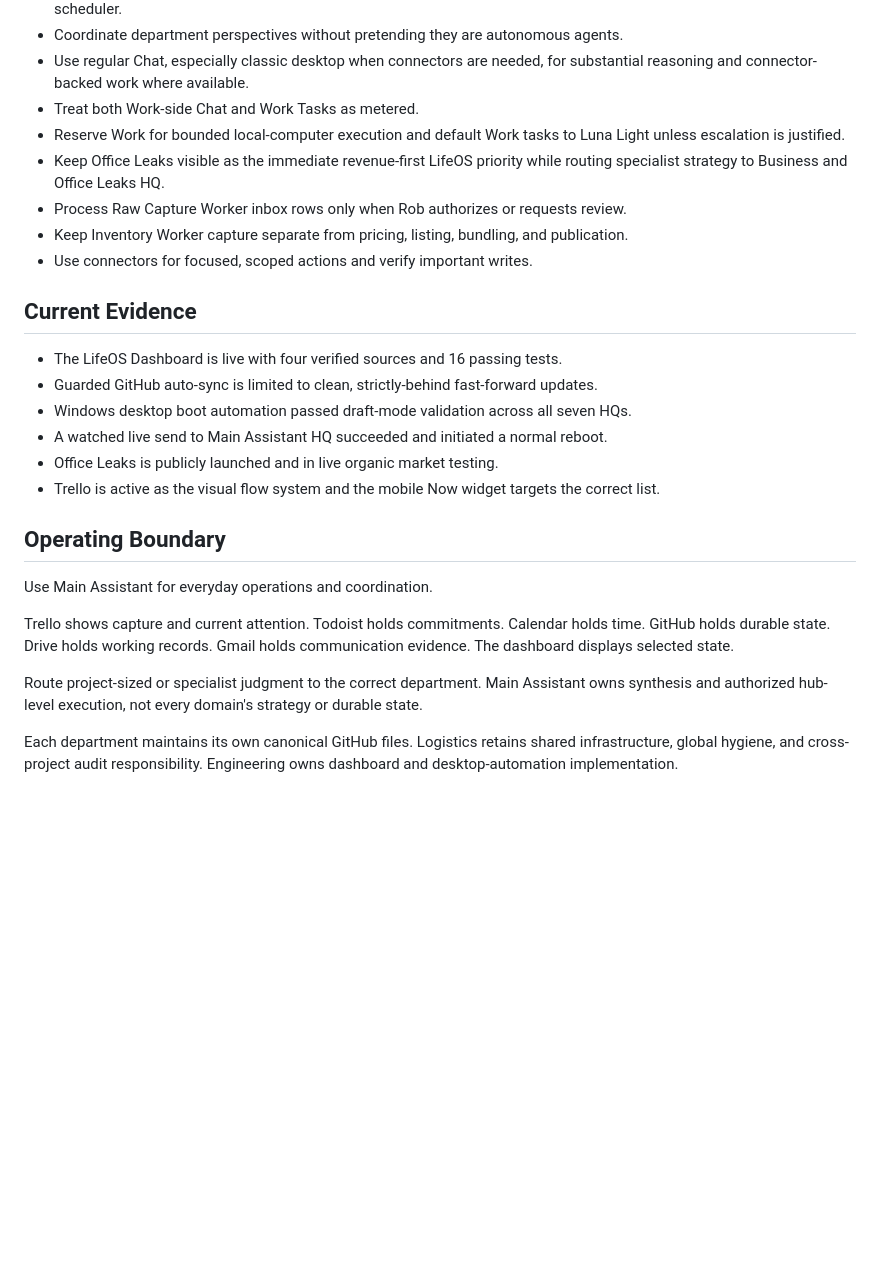
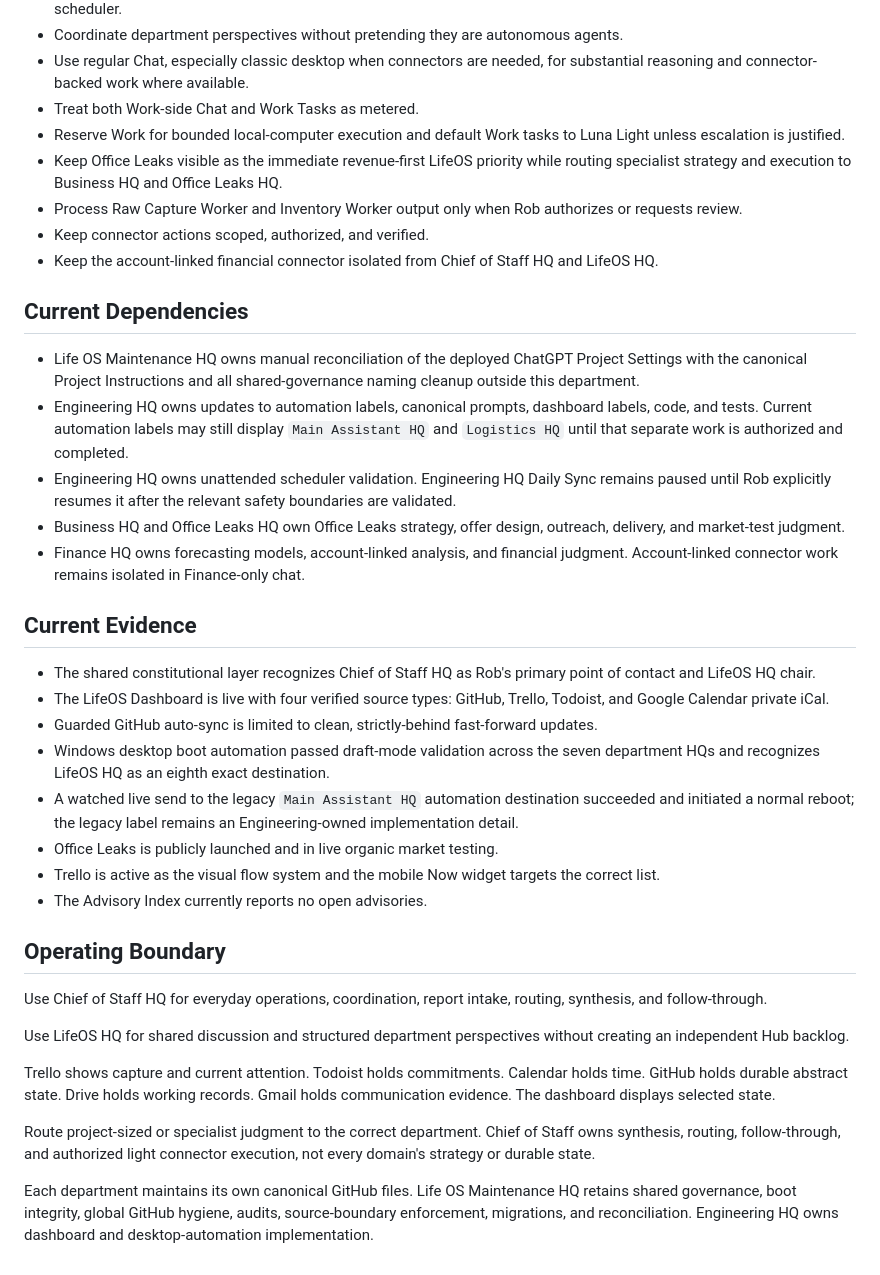
Before and after one commit to recoveryrob83-lab/Penny-Long-Term-Memory, a Markdown page: projects/main-assistant/status.md, the part around one of its changes. Drawn GitHub-style; blank space fills up the shorter version.

Commit message:
Align Chief of Staff status with current authority model

```diff
--- a/projects/main-assistant/status.md
+++ b/projects/main-assistant/status.md
@@ -47,26 +62,38 @@ The hub is the primary conversational front door for LifeOS. Separate department
 - Use regular Chat, especially classic desktop when connectors are needed, for substantial reasoning and connector-backed work where available.
 - Treat both Work-side Chat and Work Tasks as metered.
 - Reserve Work for bounded local-computer execution and default Work tasks to Luna Light unless escalation is justified.
-- Keep Office Leaks visible as the immediate revenue-first LifeOS priority while routing specialist strategy to Business and Office Leaks HQ.
-- Process Raw Capture Worker inbox rows only when Rob authorizes or requests review.
-- Keep Inventory Worker capture separate from pricing, listing, bundling, and publication.
-- Use connectors for focused, scoped actions and verify important writes.
+- Keep Office Leaks visible as the immediate revenue-first LifeOS priority while routing specialist strategy and execution to Business HQ and Office Leaks HQ.
+- Process Raw Capture Worker and Inventory Worker output only when Rob authorizes or requests review.
+- Keep connector actions scoped, authorized, and verified.
+- Keep the account-linked financial connector isolated from Chief of Staff HQ and LifeOS HQ.
+
+## Current Dependencies
+
+- Life OS Maintenance HQ owns manual reconciliation of the deployed ChatGPT Project Settings with the canonical Project Instructions and all shared-governance naming cleanup outside this department.
+- Engineering HQ owns updates to automation labels, canonical prompts, dashboard labels, code, and tests. Current automation labels may still display `Main Assistant HQ` and `Logistics HQ` until that separate work is authorized and completed.
+- Engineering HQ owns unattended scheduler validation. Engineering HQ Daily Sync remains paused until Rob explicitly resumes it after the relevant safety boundaries are validated.
+- Business HQ and Office Leaks HQ own Office Leaks strategy, offer design, outreach, delivery, and market-test judgment.
+- Finance HQ owns forecasting models, account-linked analysis, and financial judgment. Account-linked connector work remains isolated in Finance-only chat.
 
 ## Current Evidence
 
-- The LifeOS Dashboard is live with four verified sources and 16 passing tests.
+- The shared constitutional layer recognizes Chief of Staff HQ as Rob's primary point of contact and LifeOS HQ chair.
+- The LifeOS Dashboard is live with four verified source types: GitHub, Trello, Todoist, and Google Calendar private iCal.
 - Guarded GitHub auto-sync is limited to clean, strictly-behind fast-forward updates.
-- Windows desktop boot automation passed draft-mode validation across all seven HQs.
-- A watched live send to Main Assistant HQ succeeded and initiated a normal reboot.
+- Windows desktop boot automation passed draft-mode validation across the seven department HQs and recognizes LifeOS HQ as an eighth exact destination.
+- A watched live send to the legacy `Main Assistant HQ` automation destination succeeded and initiated a normal reboot; the legacy label remains an Engineering-owned implementation detail.
 - Office Leaks is publicly launched and in live organic market testing.
 - Trello is active as the visual flow system and the mobile Now widget targets the correct list.
+- The Advisory Index currently reports no open advisories.
 
 ## Operating Boundary
 
-Use Main Assistant for everyday operations and coordination.
+Use Chief of Staff HQ for everyday operations, coordination, report intake, routing, synthesis, and follow-through.
 
-Trello shows capture and current attention. Todoist holds commitments. Calendar holds time. GitHub holds durable state. Drive holds working records. Gmail holds communication evidence. The dashboard displays selected state.
+Use LifeOS HQ for shared discussion and structured department perspectives without creating an independent Hub backlog.
 
-Route project-sized or specialist judgment to the correct department. Main Assistant owns synthesis and authorized hub-level execution, not every domain's strategy or durable state.
+Trello shows capture and current attention. Todoist holds commitments. Calendar holds time. GitHub holds durable abstract state. Drive holds working records. Gmail holds communication evidence. The dashboard displays selected state.
 
-Each department maintains its own canonical GitHub files. Logistics retains shared infrastructure, global hygiene, and cross-project audit responsibility. Engineering owns dashboard and desktop-automation implementation.
+Route project-sized or specialist judgment to the correct department. Chief of Staff owns synthesis, routing, follow-through, and authorized light connector execution, not every domain's strategy or durable state.
+
+Each department maintains its own canonical GitHub files. Life OS Maintenance HQ retains shared governance, boot integrity, global GitHub hygiene, audits, source-boundary enforcement, migrations, and reconciliation. Engineering HQ owns dashboard and desktop-automation implementation.
```
Also changed, not shown: other parts of projects/main-assistant/status.md (+24 -9 lines).
